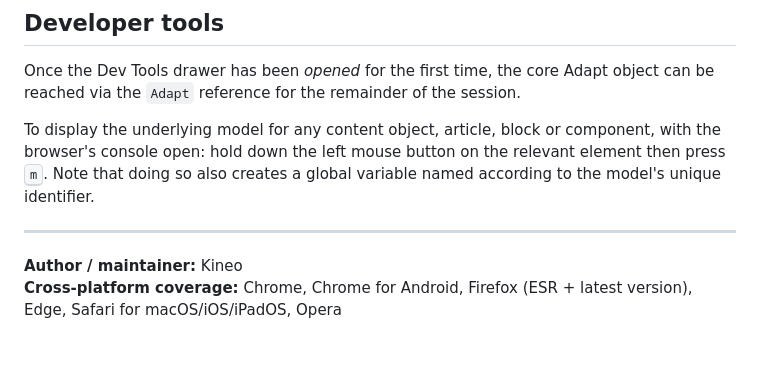
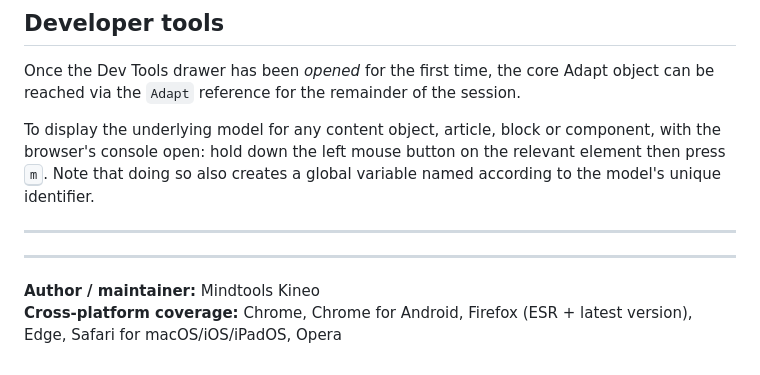
Before and after one commit to cgkineo/adapt-devtools, a Markdown page: README.md, the part around the change. Drawn GitHub-style.

Commit message:
Update author and maintainer information in README

```diff
--- a/README.md
+++ b/README.md
@@ -118,5 +118,7 @@ Once the Dev Tools drawer has been *opened* for the first time, the core Adapt o
 To display the underlying model for any content object, article, block or component, with the browser's console open: hold down the left mouse button on the relevant element then press <kbd>m</kbd>. Note that doing so also creates a global variable named according to the model's unique identifier.
 
 ----------------------------
-**Author / maintainer:** Kineo <br>
-**Cross-platform coverage:** Chrome, Chrome for Android, Firefox (ESR + latest version), Edge, Safari for macOS/iOS/iPadOS, Opera <br>
+---
+
+**Author / maintainer:** Mindtools Kineo<br>
+**Cross-platform coverage:** Chrome, Chrome for Android, Firefox (ESR + latest version), Edge, Safari for macOS/iOS/iPadOS, Opera<br>
```
